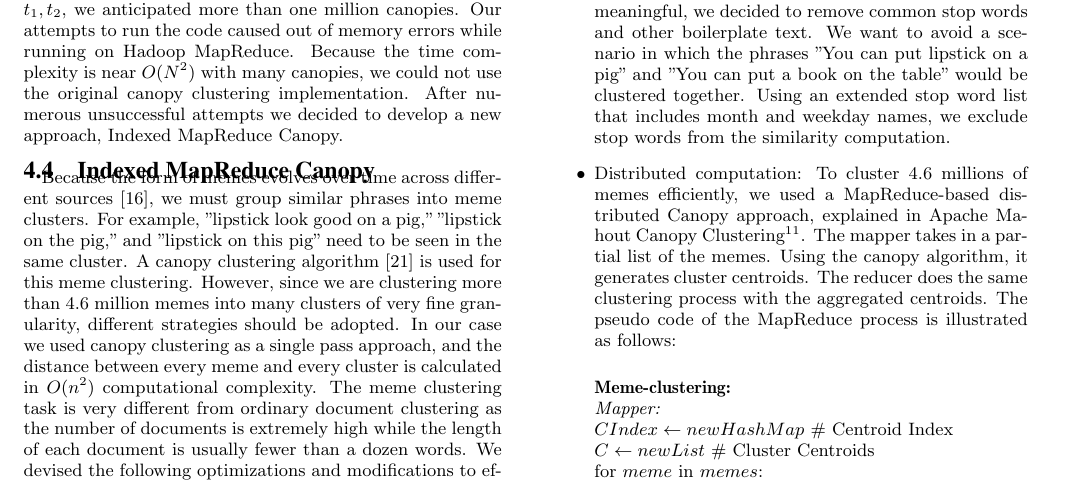
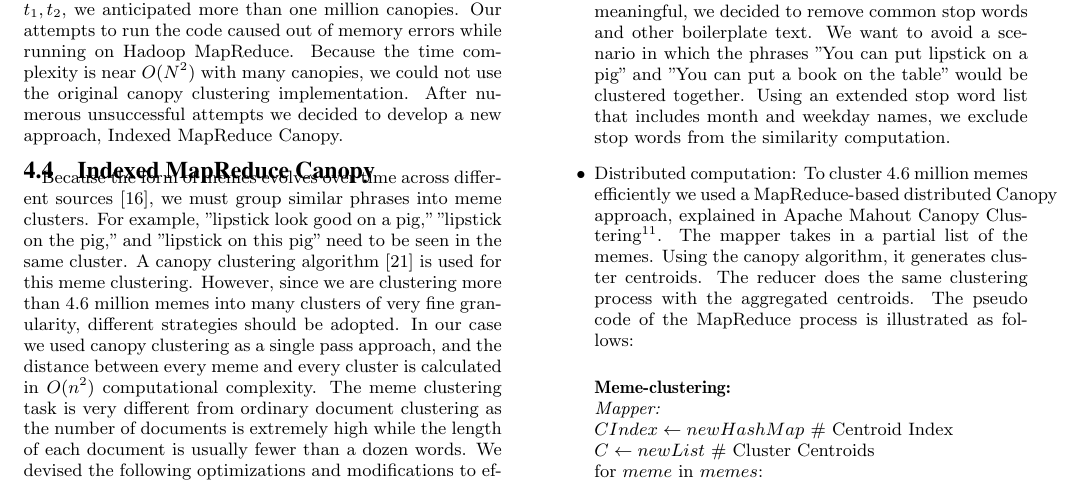
Before and after one commit to hohyon-ryu/DICTA-Memes, a LaTeX paper (20111120 Final paper/blog-meme.tex): part of page 5 of 17, cut so that both start at the same text. Compiled offline with pdfLaTeX.

Commit message:
progress report

```diff
--- a/20111120 Final paper/blog-meme.tex
+++ b/20111120 Final paper/blog-meme.tex
@@ -449,7 +449,7 @@ weapons of mass destruction and ballistic missiles&weapons mass destruction prog
 The similarity score must be higher than 0.6 to be clustered into a given centroid.
 
  \item Stop word removal: Because we intend to compare clusters using only words that could potentially be meaningful, we decided to remove common stop words and other boilerplate text. We want to avoid a scenario in which the phrases "You can put lipstick on a pig" and "You can put a book on the table" would be clustered together. Using an extended stop word list that includes month and weekday names, we exclude stop words from the similarity computation.
- \item Distributed computation: To cluster 4.6 millions of memes efficiently, we used a MapReduce-based distributed Canopy approach, explained in Apache Mahout Canopy Clustering\footnote{https://cwiki.apache.org/MAHOUT/canopy-clustering.html}. The mapper takes in a partial list of the memes. Using the canopy algorithm, it generates cluster centroids. The reducer does the same clustering process with the aggregated centroids. The pseudo code of the MapReduce process is illustrated as follows:
+ \item Distributed computation: To cluster 4.6 million memes efficiently we used a MapReduce-based distributed Canopy approach, explained in Apache Mahout Canopy Clustering\footnote{https://cwiki.apache.org/MAHOUT/canopy-clustering.html}. The mapper takes in a partial list of the memes. Using the canopy algorithm, it generates cluster centroids. The reducer does the same clustering process with the aggregated centroids. The pseudo code of the MapReduce process is illustrated as follows:
 
 
 \begin{centering}
```
